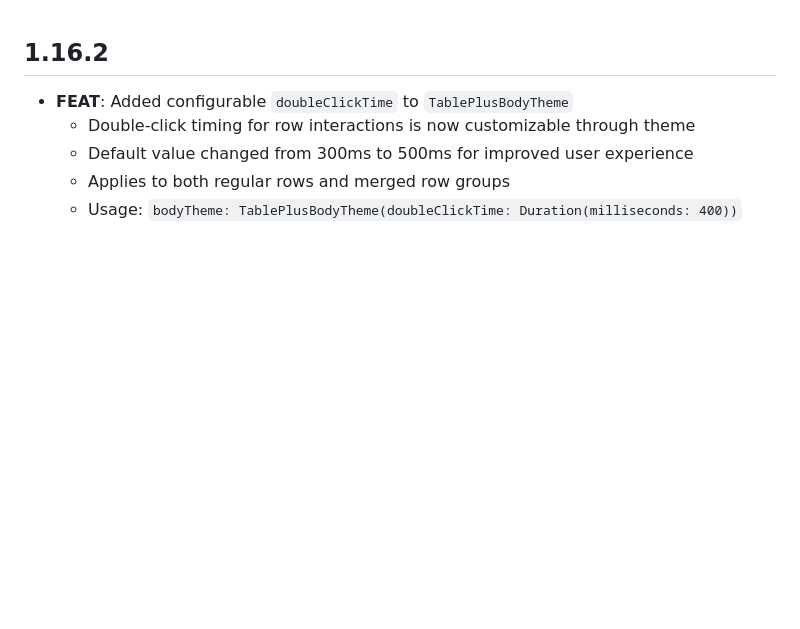
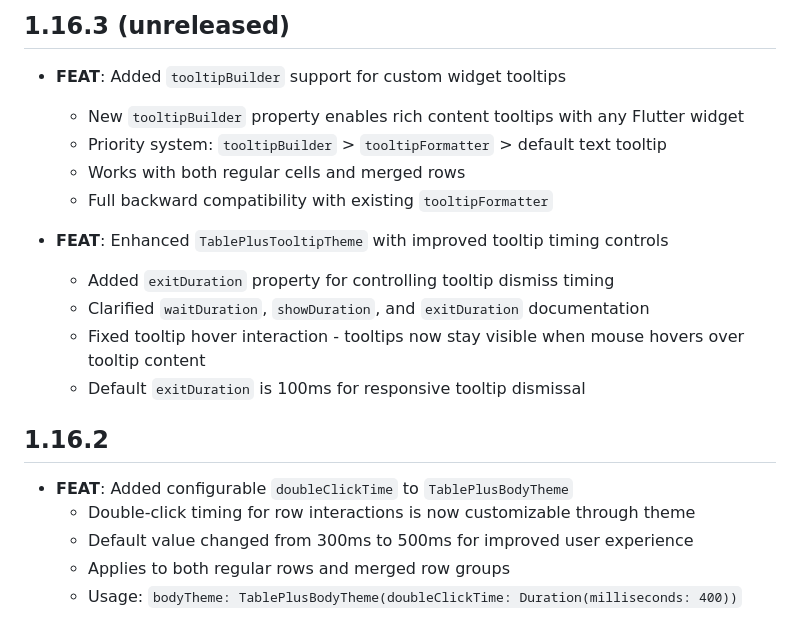
Before and after one commit to kihyun1998/flutter_table_plus, a Markdown page: CHANGELOG.md, the part around the change. Rendered like a GitHub page; blank space fills up the shorter version.

```diff
--- a/CHANGELOG.md
+++ b/CHANGELOG.md
@@ -1,3 +1,17 @@
+## 1.16.3 (unreleased)
+
+*   **FEAT**: Added `tooltipBuilder` support for custom widget tooltips
+    *   New `tooltipBuilder` property enables rich content tooltips with any Flutter widget
+    *   Priority system: `tooltipBuilder` > `tooltipFormatter` > default text tooltip
+    *   Works with both regular cells and merged rows
+    *   Full backward compatibility with existing `tooltipFormatter`
+
+*   **FEAT**: Enhanced `TablePlusTooltipTheme` with improved tooltip timing controls
+    *   Added `exitDuration` property for controlling tooltip dismiss timing
+    *   Clarified `waitDuration`, `showDuration`, and `exitDuration` documentation
+    *   Fixed tooltip hover interaction - tooltips now stay visible when mouse hovers over tooltip content
+    *   Default `exitDuration` is 100ms for responsive tooltip dismissal
+
 ## 1.16.2
 
 *   **FEAT**: Added configurable `doubleClickTime` to `TablePlusBodyTheme`
```
